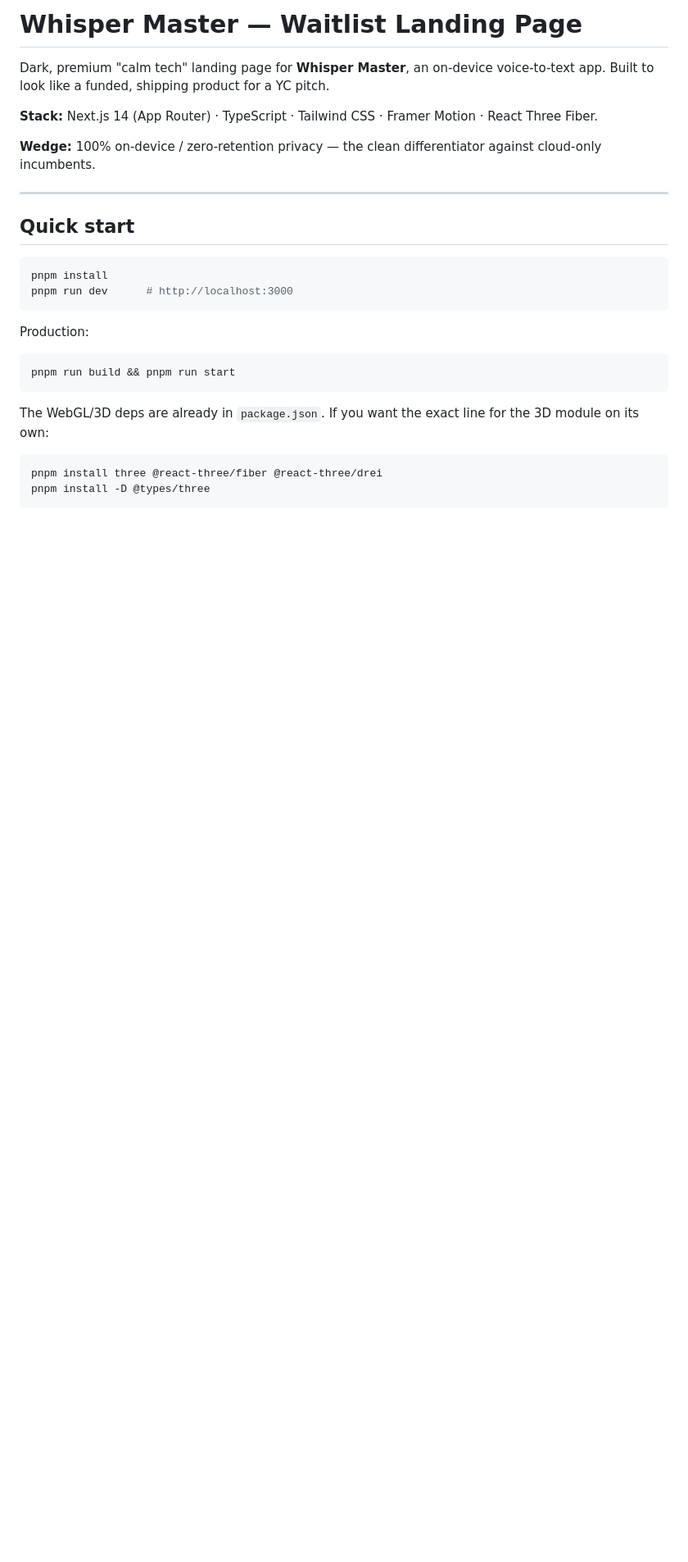
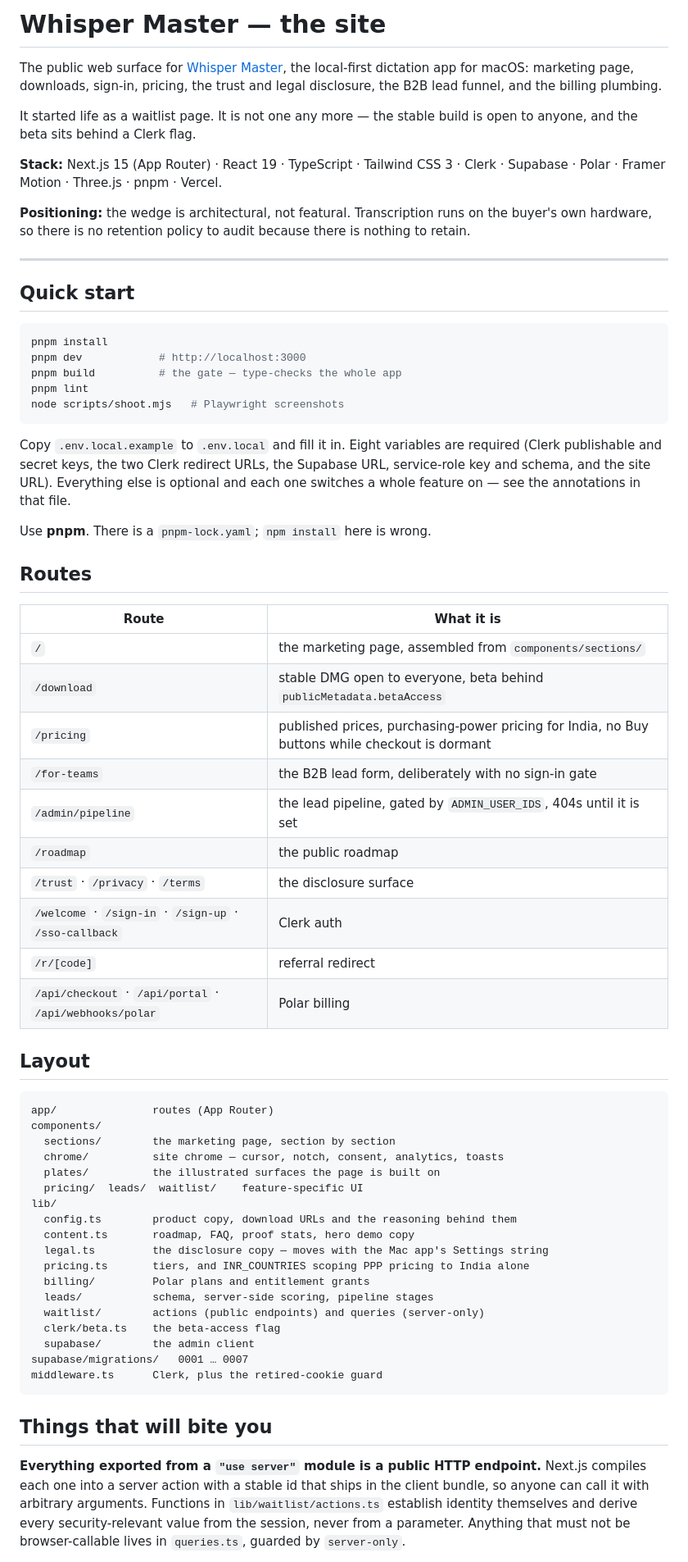
Before and after one commit to corkkam/whisper-master-landing-page, a Markdown page: README.md, the part around one of its changes. Shown at 82% size. GitHub-like rendering; blank space fills up the shorter version.

````diff
--- a/README.md
+++ b/README.md
@@ -1,11 +1,18 @@
-# Whisper Master — Waitlist Landing Page
+# Whisper Master — the site
 
-Dark, premium "calm tech" landing page for **Whisper Master**, an on-device voice-to-text app.
-Built to look like a funded, shipping product for a YC pitch.
+The public web surface for [Whisper Master](https://whispermaster.app), the
+local-first dictation app for macOS: marketing page, downloads, sign-in, pricing,
+the trust and legal disclosure, the B2B lead funnel, and the billing plumbing.
 
-**Stack:** Next.js 14 (App Router) · TypeScript · Tailwind CSS · Framer Motion · React Three Fiber.
+It started life as a waitlist page. It is not one any more — the stable build is
+open to anyone, and the beta sits behind a Clerk flag.
 
-**Wedge:** 100% on-device / zero-retention privacy — the clean differentiator against cloud-only incumbents.
+**Stack:** Next.js 15 (App Router) · React 19 · TypeScript · Tailwind CSS 3 ·
+Clerk · Supabase · Polar · Framer Motion · Three.js · pnpm · Vercel.
+
+**Positioning:** the wedge is architectural, not featural. Transcription runs on
+the buyer's own hardware, so there is no retention policy to audit because there
+is nothing to retain.
 
 ---
 
@@ -13,20 +20,64 @@ Built to look like a funded, shipping product for a YC pitch.
 
 ```bash
 pnpm install
-pnpm run dev      # http://localhost:3000
+pnpm dev            # http://localhost:3000
+pnpm build          # the gate — type-checks the whole app
+pnpm lint
+node scripts/shoot.mjs   # Playwright screenshots
 ```
 
-Production:
+Copy `.env.local.example` to `.env.local` and fill it in. Eight variables are
+required (Clerk publishable and secret keys, the two Clerk redirect URLs, the
+Supabase URL, service-role key and schema, and the site URL). Everything else is
+optional and each one switches a whole feature on — see the annotations in that
+file.
 
-```bash
-pnpm run build && pnpm run start
+Use **pnpm**. There is a `pnpm-lock.yaml`; `npm install` here is wrong.
+
+## Routes
+
+| Route | What it is |
+|---|---|
+| `/` | the marketing page, assembled from `components/sections/` |
+| `/download` | stable DMG open to everyone, beta behind `publicMetadata.betaAccess` |
+| `/pricing` | published prices, purchasing-power pricing for India, no Buy buttons while checkout is dormant |
+| `/for-teams` | the B2B lead form, deliberately with no sign-in gate |
+| `/admin/pipeline` | the lead pipeline, gated by `ADMIN_USER_IDS`, 404s until it is set |
+| `/roadmap` | the public roadmap |
+| `/trust` · `/privacy` · `/terms` | the disclosure surface |
+| `/welcome` · `/sign-in` · `/sign-up` · `/sso-callback` | Clerk auth |
+| `/r/[code]` | referral redirect |
+| `/api/checkout` · `/api/portal` · `/api/webhooks/polar` | Polar billing |
+
+## Layout
+
+```
+app/               routes (App Router)
+components/
+  sections/        the marketing page, section by section
+  chrome/          site chrome — cursor, notch, consent, analytics, toasts
+  plates/          the illustrated surfaces the page is built on
+  pricing/  leads/  waitlist/    feature-specific UI
+lib/
+  config.ts        product copy, download URLs and the reasoning behind them
+  content.ts       roadmap, FAQ, proof stats, hero demo copy
+  legal.ts         the disclosure copy — moves with the Mac app's Settings string
+  pricing.ts       tiers, and INR_COUNTRIES scoping PPP pricing to India alone
+  billing/         Polar plans and entitlement grants
+  leads/           schema, server-side scoring, pipeline stages
+  waitlist/        actions (public endpoints) and queries (server-only)
+  clerk/beta.ts    the beta-access flag
+  supabase/        the admin client
+supabase/migrations/   0001 … 0007
+middleware.ts      Clerk, plus the retired-cookie guard
 ```
 
-The WebGL/3D deps are already in `package.json`. If you want the exact line for the
-3D module on its own:
+## Things that will bite you
 
-```bash
-pnpm install three @react-three/fiber @react-three/drei
-pnpm install -D @types/three
-```
+**Everything exported from a `"use server"` module is a public HTTP endpoint.**
+Next.js compiles each one into a server action with a stable id that ships in the
+client bundle, so anyone can call it with arbitrary arguments. Functions in
+`lib/waitlist/actions.ts` establish identity themselves and derive every
+security-relevant value from the session, never from a parameter. Anything that
+must not be browser-callable lives in `queries.ts`, guarded by `server-only`.
 
````
Also changed, not shown: other parts of README.md (+36 -86 lines), AGENTS.md (added, +153 -0 lines).
